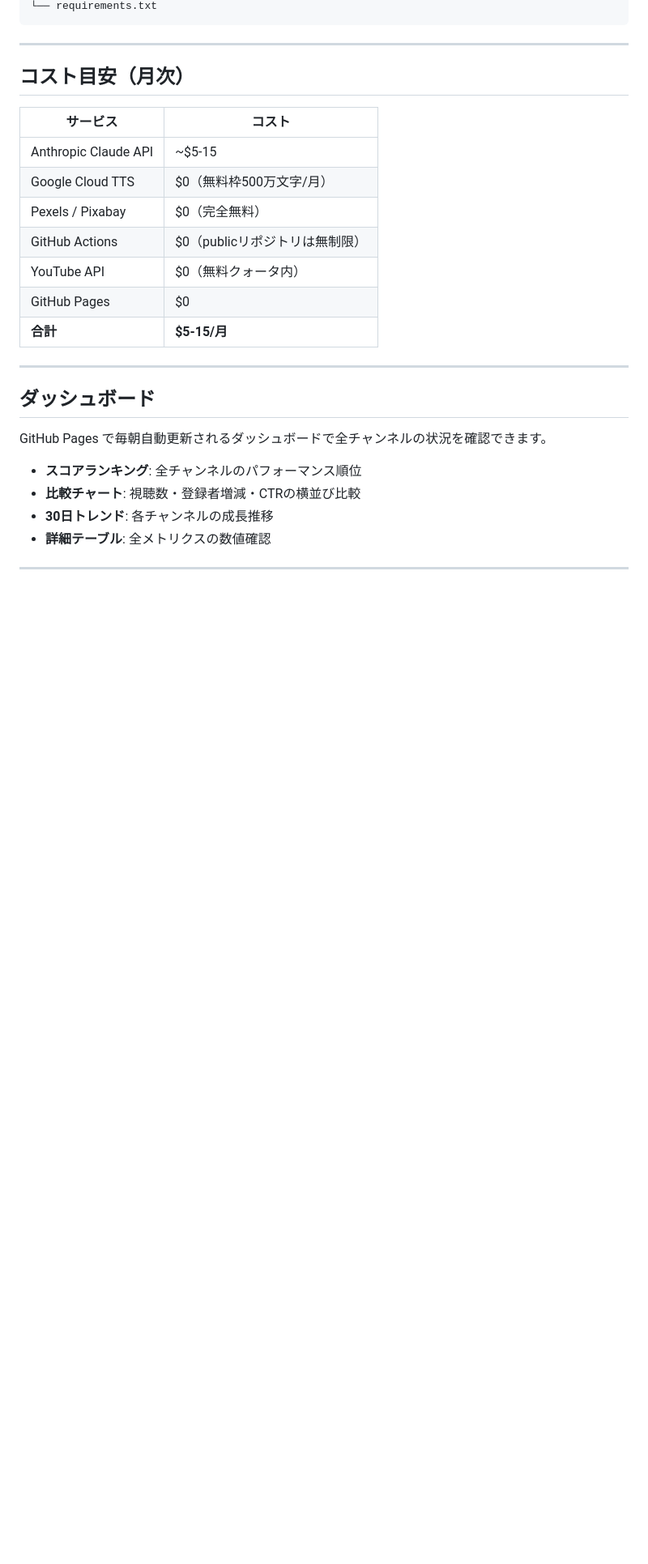
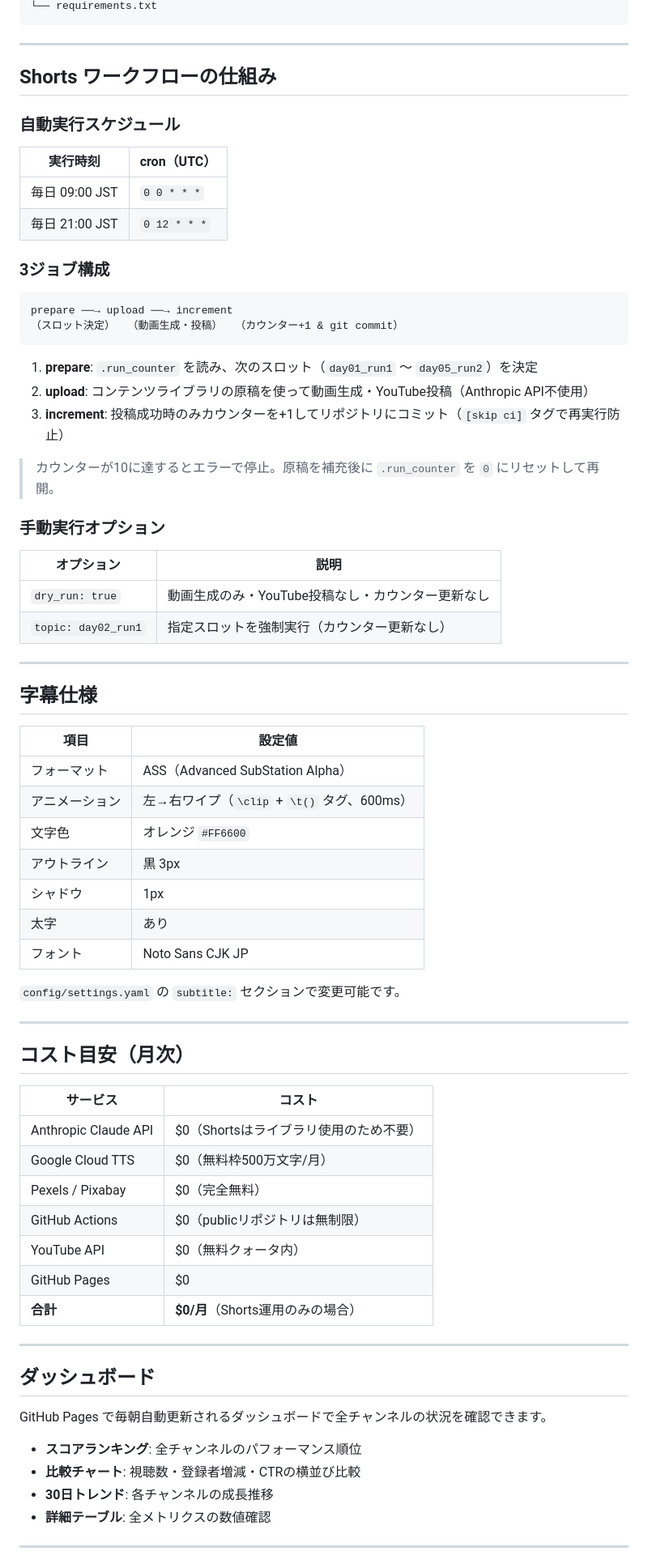
Before and after one commit to juzu6978/youtube-automation, a Markdown page: README.md, the part around one of its changes. Shown at 81% size. GitHub-like rendering; blank space fills up the shorter version.

````diff
--- a/README.md
+++ b/README.md
@@ -129,5 +173,52 @@ python scripts/main.py --account-id account_01 --dry-run
 └── requirements.txt
 ```
+
+---
+
+## Shorts ワークフローの仕組み
+
+### 自動実行スケジュール
+
+| 実行時刻 | cron（UTC） |
+|---|---|
+| 毎日 09:00 JST | `0 0 * * *` |
+| 毎日 21:00 JST | `0 12 * * *` |
+
+### 3ジョブ構成
+
+```
+prepare ──→ upload ──→ increment
+（スロット決定）  （動画生成・投稿）  （カウンター+1 & git commit）
+```
+
+1. **prepare**: `.run_counter` を読み、次のスロット（`day01_run1` 〜 `day05_run2`）を決定
+2. **upload**: コンテンツライブラリの原稿を使って動画生成・YouTube投稿（Anthropic API不使用）
+3. **increment**: 投稿成功時のみカウンターを+1してリポジトリにコミット（`[skip ci]` タグで再実行防止）
+
+> カウンターが10に達するとエラーで停止。原稿を補充後に `.run_counter` を `0` にリセットして再開。
+
+### 手動実行オプション
+
+| オプション | 説明 |
+|---|---|
+| `dry_run: true` | 動画生成のみ・YouTube投稿なし・カウンター更新なし |
+| `topic: day02_run1` | 指定スロットを強制実行（カウンター更新なし） |
+
+---
+
+## 字幕仕様
+
+| 項目 | 設定値 |
+|---|---|
+| フォーマット | ASS（Advanced SubStation Alpha） |
+| アニメーション | 左→右ワイプ（`\clip` + `\t()` タグ、600ms） |
+| 文字色 | オレンジ `#FF6600` |
+| アウトライン | 黒 3px |
+| シャドウ | 1px |
+| 太字 | あり |
+| フォント | Noto Sans CJK JP |
+
+`config/settings.yaml` の `subtitle:` セクションで変更可能です。
 
 ---
 
@@ -135,13 +226,13 @@ python scripts/main.py --account-id account_01 --dry-run
 
 | サービス | コスト |
 |---------|-------|
-| Anthropic Claude API | ~$5-15 |
+| Anthropic Claude API | $0（Shortsはライブラリ使用のため不要） |
 | Google Cloud TTS | $0（無料枠500万文字/月） |
 | Pexels / Pixabay | $0（完全無料） |
 | GitHub Actions | $0（publicリポジトリは無制限） |
 | YouTube API | $0（無料クォータ内） |
 | GitHub Pages | $0 |
-| **合計** | **$5-15/月** |
+| **合計** | **$0/月**（Shorts運用のみの場合） |
 
 ---
 
````
Also changed, not shown: other parts of README.md (+68 -24 lines).
